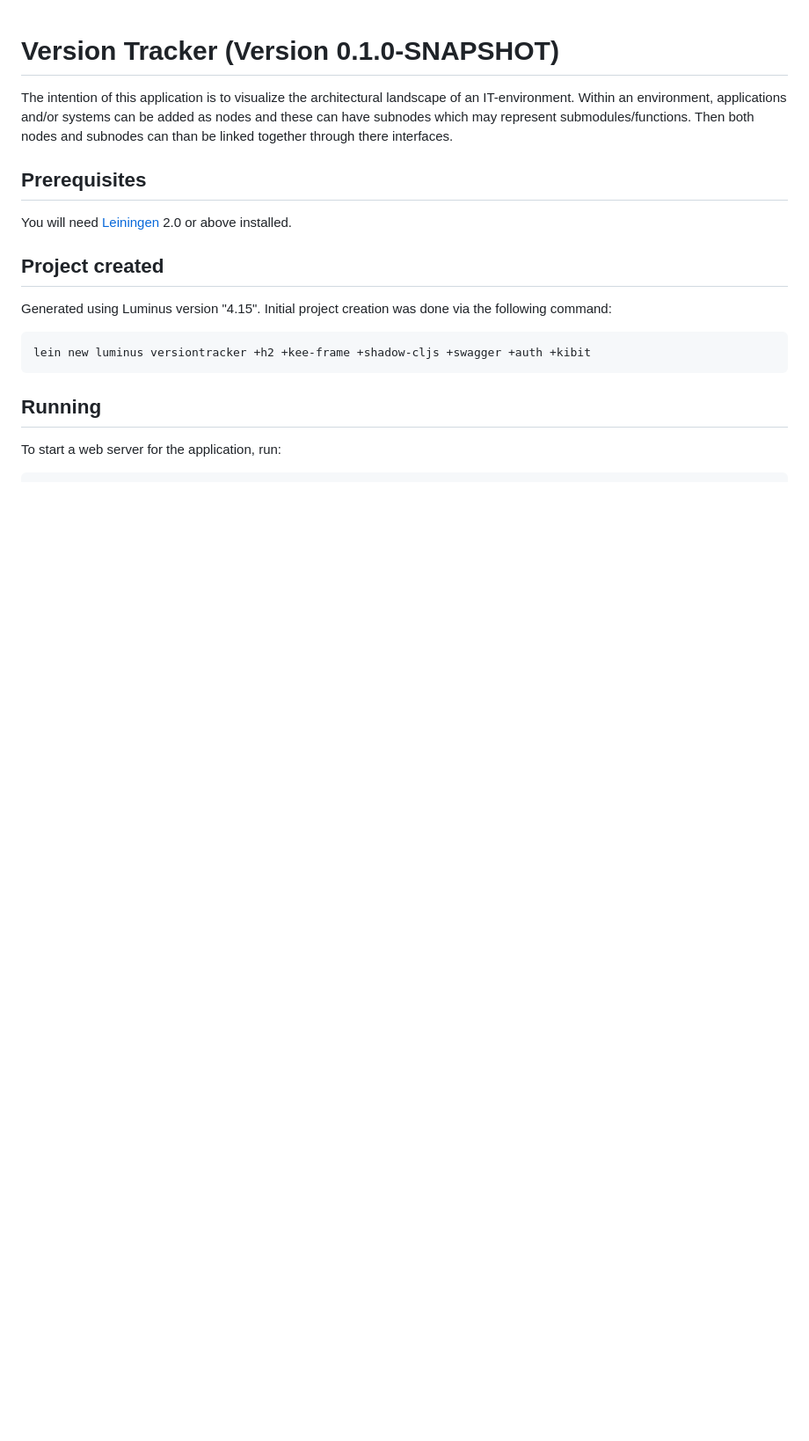
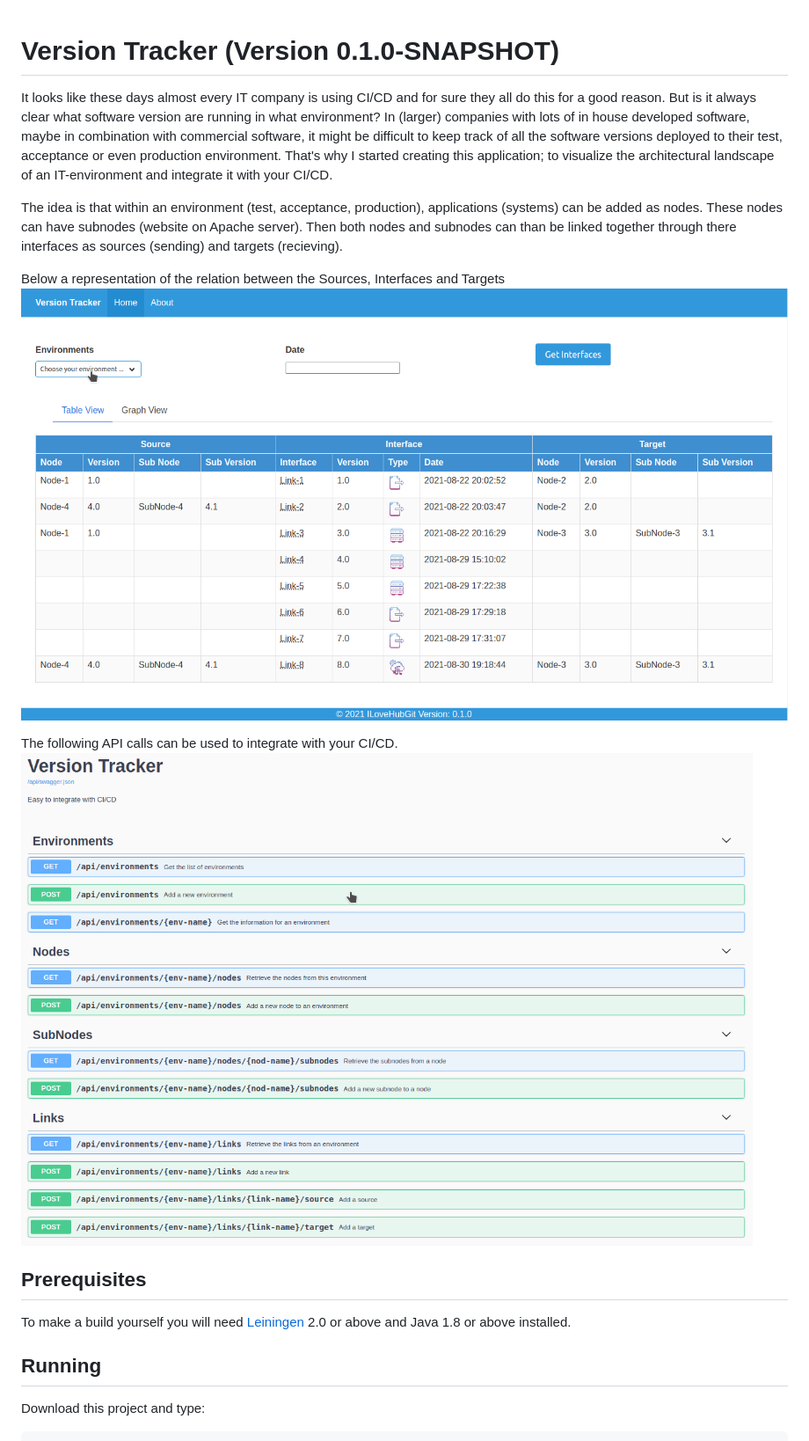
Before and after one commit to ILoveHubGit/versiontracker, a Markdown page: README.md, the part around the change printed below. Shown: that part at 88% size. Drawn GitHub-style; pictures changed too: resources/public/img/versiontracker-0.1.0.png (added), resources/public/img/vt-swagger-0.1.0.png (added); blank space fills up the shorter version.

```diff
--- a/README.md
+++ b/README.md
@@ -1,15 +1,17 @@
 # Version Tracker  (Version 0.1.0-SNAPSHOT)
-The intention of this application is to visualize the architectural landscape of an IT-environment. Within an environment, applications and/or systems can be added as nodes and these can have subnodes which may represent submodules/functions. Then both nodes and subnodes can than be linked together through there interfaces.
+It looks like these days almost every IT company is using CI/CD and for sure they all do this for a good reason. But is it always clear what software version are running in what environment? In (larger) companies with lots of in house developed software, maybe in combination with commercial software, it might be difficult to keep track of all the software versions deployed to their test, acceptance or even production environment. That's why I started creating this application; to visualize the architectural landscape of an IT-environment and integrate it with your CI/CD.
 
+The idea is that within an environment (test, acceptance, production), applications (systems) can be added as nodes. These nodes can have subnodes (website on Apache server). Then both nodes and subnodes can than be linked together through there interfaces as sources (sending) and targets (recieving).
+
+Below a representation of the relation between the Sources, Interfaces and Targets
+![alt text][screen-table]
+
+The following API calls can be used to integrate with your CI/CD.
+![alt text][screen-swagger]
 
 ## Prerequisites
-You will need [Leiningen][1] 2.0 or above installed.
-
-## Project created
-Generated using Luminus version "4.15". Initial project creation was done via the following command:
-
-    lein new luminus versiontracker +h2 +kee-frame +shadow-cljs +swagger +auth +kibit
+To make a build yourself you will need [Leiningen][1] 2.0 or above and Java 1.8 or above installed.
 
 ## Running
-To start a web server for the application, run:
+Download this project and type:
 
```
Also changed, not shown: other parts of README.md (+23 -2 lines), 7 other files.
